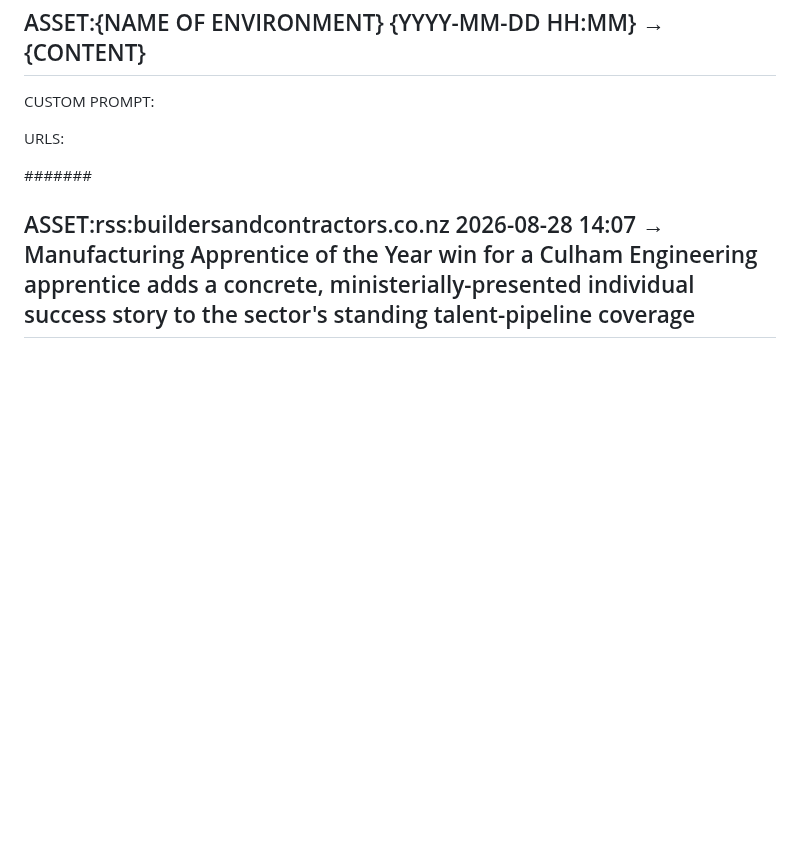
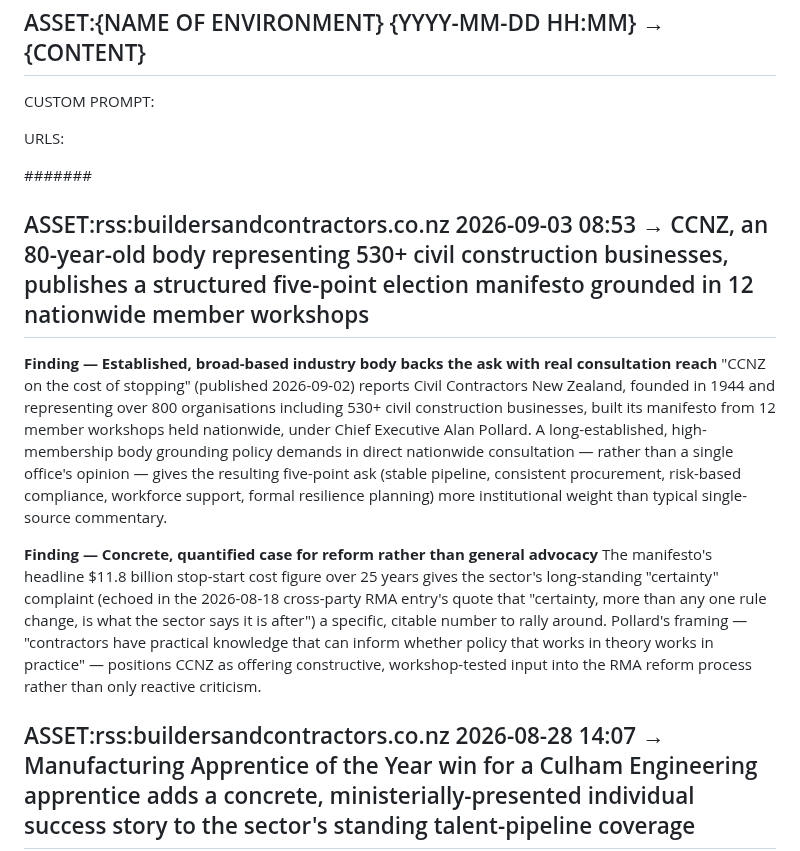
Before and after one commit to jayreck996/md-redwolf, a Markdown page: could/ANALYSIS-ASSET-2026Q3.md, the part around the change. Rendered like a GitHub page; blank space fills up the shorter version.

Commit message:
ts-web-update: could/ANALYSIS-ASSET-2026Q3.md

```diff
--- a/could/ANALYSIS-ASSET-2026Q3.md
+++ b/could/ANALYSIS-ASSET-2026Q3.md
@@ -15,6 +15,13 @@ CUSTOM PROMPT:
 URLS:
 
 ####### <!-- ANCHOR MARKER - ADD ALL NEW ASSET ENTRIES DIRECTLY BELOW THIS LINE, NEVER DELETE OR EDIT PREVIOUS ASSET ENTRIES-->
+## ASSET:rss:buildersandcontractors.co.nz 2026-09-03 08:53 → CCNZ, an 80-year-old body representing 530+ civil construction businesses, publishes a structured five-point election manifesto grounded in 12 nationwide member workshops
+
+**Finding — Established, broad-based industry body backs the ask with real consultation reach**
+"CCNZ on the cost of stopping" (published 2026-09-02) reports Civil Contractors New Zealand, founded in 1944 and representing over 800 organisations including 530+ civil construction businesses, built its manifesto from 12 member workshops held nationwide, under Chief Executive Alan Pollard. A long-established, high-membership body grounding policy demands in direct nationwide consultation — rather than a single office's opinion — gives the resulting five-point ask (stable pipeline, consistent procurement, risk-based compliance, workforce support, formal resilience planning) more institutional weight than typical single-source commentary.
+
+**Finding — Concrete, quantified case for reform rather than general advocacy**
+The manifesto's headline $11.8 billion stop-start cost figure over 25 years gives the sector's long-standing "certainty" complaint (echoed in the 2026-08-18 cross-party RMA entry's quote that "certainty, more than any one rule change, is what the sector says it is after") a specific, citable number to rally around. Pollard's framing — "contractors have practical knowledge that can inform whether policy that works in theory works in practice" — positions CCNZ as offering constructive, workshop-tested input into the RMA reform process rather than only reactive criticism.
 ## ASSET:rss:buildersandcontractors.co.nz 2026-08-28 14:07 → Manufacturing Apprentice of the Year win for a Culham Engineering apprentice adds a concrete, ministerially-presented individual success story to the sector's standing talent-pipeline coverage
 
 **Finding — Named award with a credentialed, high-precision technical benchmark**
```
